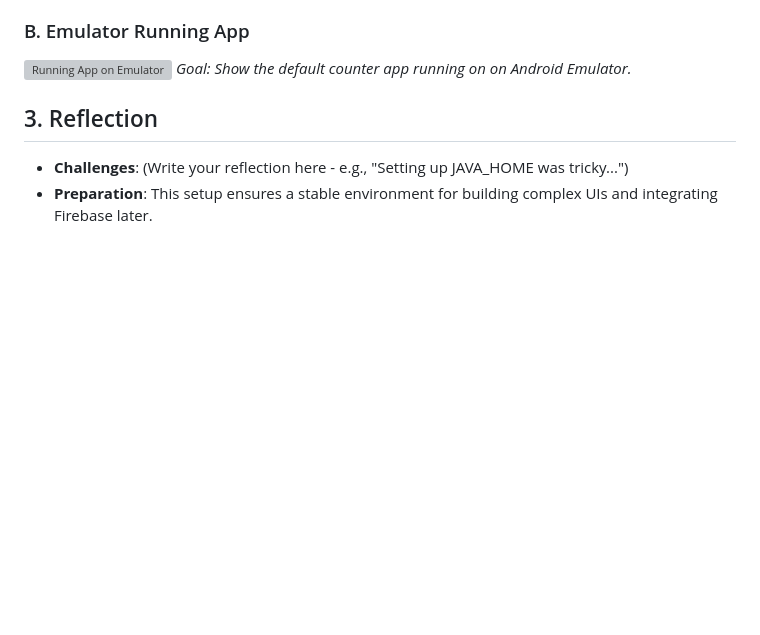
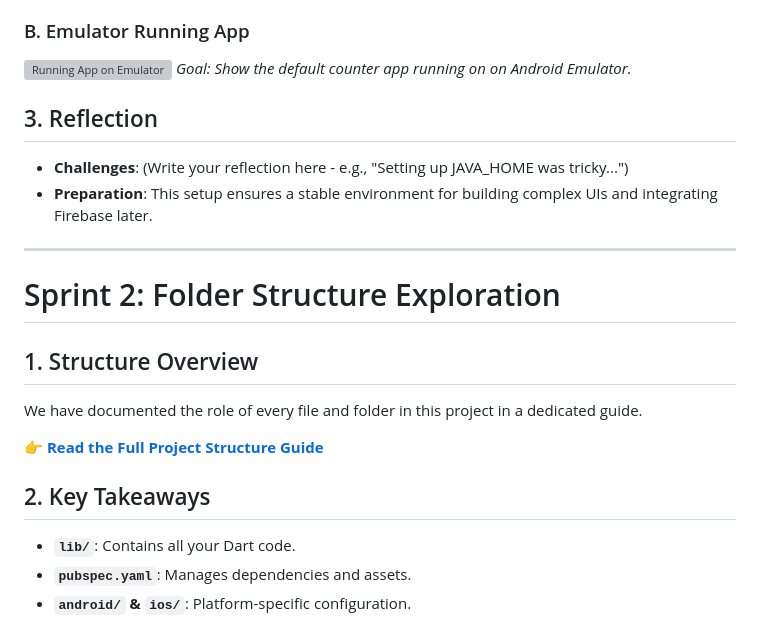
Before and after one commit to kalviumcommunity/secure-childcare-platform, a Markdown page: README.md, the part around one of its changes. Drawn GitHub-style; blank space fills up the shorter version; grey boxes are pictures that could not be loaded.

Commit message:
docs: added Flutter project structure explanation and folder overview

```diff
--- a/README.md
+++ b/README.md
@@ -258,3 +258,18 @@ Since this environment doesn't have Flutter installed, follow these steps on you
 ## 3. Reflection
 *   **Challenges**: (Write your reflection here - e.g., "Setting up JAVA_HOME was tricky...")
 *   **Preparation**: This setup ensures a stable environment for building complex UIs and integrating Firebase later.
+
+---
+
+# Sprint 2: Folder Structure Exploration
+
+## 1. Structure Overview
+We have documented the role of every file and folder in this project in a dedicated guide.
+
+👉 **[Read the Full Project Structure Guide](PROJECT_STRUCTURE.md)**
+
+## 2. Key Takeaways
+*   **`lib/`**: Contains all your Dart code.
+*   **`pubspec.yaml`**: Manages dependencies and assets.
+*   **`android/` & `ios/`**: Platform-specific configuration.
+
```
Also changed, not shown: other parts of README.md (+4 -0 lines), PROJECT_STRUCTURE.md (added, +45 -0 lines).
